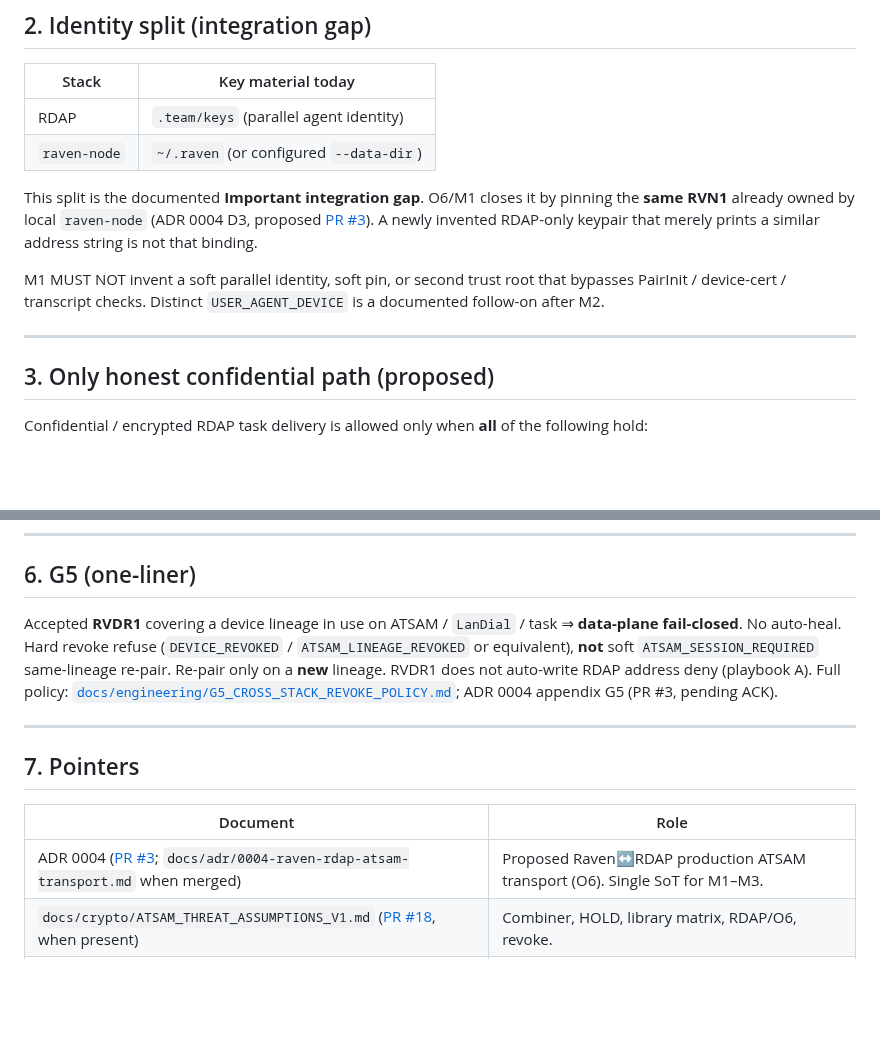
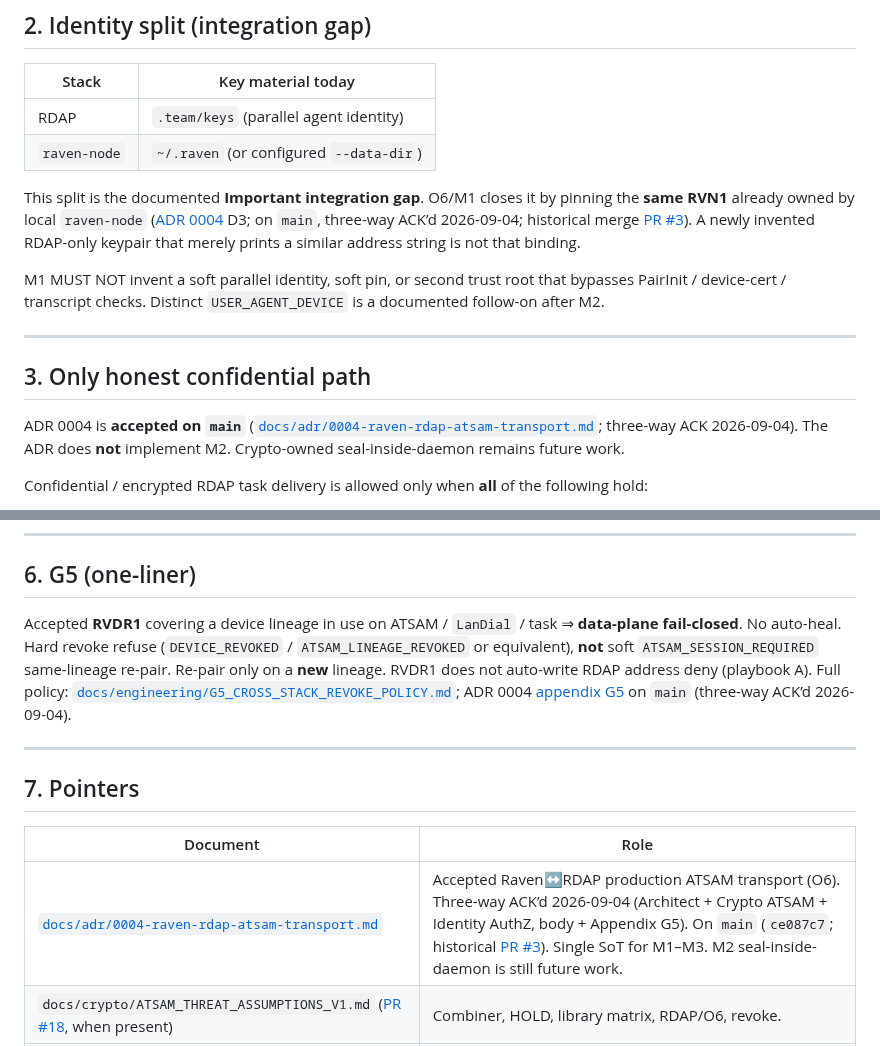
Before and after one commit to Ahmadreza-Arezehgar/RAVEN, a Markdown page: docs/crypto/RDAP_ATSAM_BOUNDARY_V1.md, 2 parts joined by grey strips. Drawn GitHub-style; blank space fills up the shorter version.

Commit message:
docs(crypto): refresh ADR 0004 status after merge
ADR 0004 is on main (ce087c7) with three-way ACK (body + Appendix G5).
Drop proposed/pending-ACK wording; M2 seal-inside-daemon remains future.

Co-authored-by: Ahmadreza Arezehgar  <Ahmadreza-Arezehgar@users.noreply.github.com>

```diff
--- a/docs/crypto/RDAP_ATSAM_BOUNDARY_V1.md
+++ b/docs/crypto/RDAP_ATSAM_BOUNDARY_V1.md
@@ -31,13 +31,15 @@ Relays, stores, and RDAP HTTP terminate transport or task auth only. They MUST N
 | RDAP | `.team/keys` (parallel agent identity) |
 | `raven-node` | `~/.raven` (or configured `--data-dir`) |
 
-This split is the documented **Important integration gap**. O6/M1 closes it by pinning the **same RVN1** already owned by local `raven-node` (ADR 0004 D3, proposed [PR #3](https://github.com/Raven-ASHCO/RAVEN/pull/3)). A newly invented RDAP-only keypair that merely prints a similar address string is not that binding.
+This split is the documented **Important integration gap**. O6/M1 closes it by pinning the **same RVN1** already owned by local `raven-node` ([ADR 0004](../adr/0004-raven-rdap-atsam-transport.md) D3; on `main`, three-way ACK’d 2026-09-04; historical merge [PR #3](https://github.com/Raven-ASHCO/RAVEN/pull/3)). A newly invented RDAP-only keypair that merely prints a similar address string is not that binding.
 
 M1 MUST NOT invent a soft parallel identity, soft pin, or second trust root that bypasses PairInit / device-cert / transcript checks. Distinct `USER_AGENT_DEVICE` is a documented follow-on after M2.
 
 ---
 
-## 3. Only honest confidential path (proposed)
+## 3. Only honest confidential path
+
+ADR 0004 is **accepted on `main`** ([`docs/adr/0004-raven-rdap-atsam-transport.md`](../adr/0004-raven-rdap-atsam-transport.md); three-way ACK 2026-09-04). The ADR does **not** implement M2. Crypto-owned seal-inside-daemon remains future work.
 
 Confidential / encrypted RDAP task delivery is allowed only when **all** of the following hold:
 
@@ -78,7 +80,7 @@ Non-ATSAM carriers MUST NOT be labeled confidential. Status MUST NOT leak confid
 
 ## 6. G5 (one-liner)
 
-Accepted **RVDR1** covering a device lineage in use on ATSAM / `LanDial` / task ⇒ **data-plane fail-closed**. No auto-heal. Hard revoke refuse (`DEVICE_REVOKED` / `ATSAM_LINEAGE_REVOKED` or equivalent), **not** soft `ATSAM_SESSION_REQUIRED` same-lineage re-pair. Re-pair only on a **new** lineage. RVDR1 does not auto-write RDAP address deny (playbook A). Full policy: [`docs/engineering/G5_CROSS_STACK_REVOKE_POLICY.md`](../engineering/G5_CROSS_STACK_REVOKE_POLICY.md); ADR 0004 appendix G5 (PR #3, pending ACK).
+Accepted **RVDR1** covering a device lineage in use on ATSAM / `LanDial` / task ⇒ **data-plane fail-closed**. No auto-heal. Hard revoke refuse (`DEVICE_REVOKED` / `ATSAM_LINEAGE_REVOKED` or equivalent), **not** soft `ATSAM_SESSION_REQUIRED` same-lineage re-pair. Re-pair only on a **new** lineage. RVDR1 does not auto-write RDAP address deny (playbook A). Full policy: [`docs/engineering/G5_CROSS_STACK_REVOKE_POLICY.md`](../engineering/G5_CROSS_STACK_REVOKE_POLICY.md); ADR 0004 [appendix G5](../adr/0004-appendix-g5-raven-rdap-revoke.md) on `main` (three-way ACK’d 2026-09-04).
 
 ---
 
@@ -86,7 +88,7 @@ Accepted **RVDR1** covering a device lineage in use on ATSAM / `LanDial` / task
 
 | Document | Role |
 |----------|------|
-| ADR 0004 ([PR #3](https://github.com/Raven-ASHCO/RAVEN/pull/3); `docs/adr/0004-raven-rdap-atsam-transport.md` when merged) | Proposed Raven↔RDAP production ATSAM transport (O6). Single SoT for M1–M3. |
+| [`docs/adr/0004-raven-rdap-atsam-transport.md`](../adr/0004-raven-rdap-atsam-transport.md) | Accepted Raven↔RDAP production ATSAM transport (O6). Three-way ACK’d 2026-09-04 (Architect + Crypto ATSAM + Identity AuthZ, body + Appendix G5). On `main` (`ce087c7`; historical [PR #3](https://github.com/Raven-ASHCO/RAVEN/pull/3)). Single SoT for M1–M3. M2 seal-inside-daemon is still future work. |
 | `docs/crypto/ATSAM_THREAT_ASSUMPTIONS_V1.md` ([PR #18](https://github.com/Raven-ASHCO/RAVEN/pull/18), when present) | Combiner, HOLD, library matrix, RDAP/O6, revoke. |
 | `docs/crypto/ATSAM_KAT_CONSUMER_MATRIX_V1.md` ([PR #18](https://github.com/Raven-ASHCO/RAVEN/pull/18), when present) | Vector consumers. Python is not a seal oracle. |
 | [`protocol/SECURITY_ERRATA_RVN1_2026-08-13.md`](../../protocol/SECURITY_ERRATA_RVN1_2026-08-13.md) | Normative HOLD. `ATSAM_SESSION_REQUIRED`. |
```
